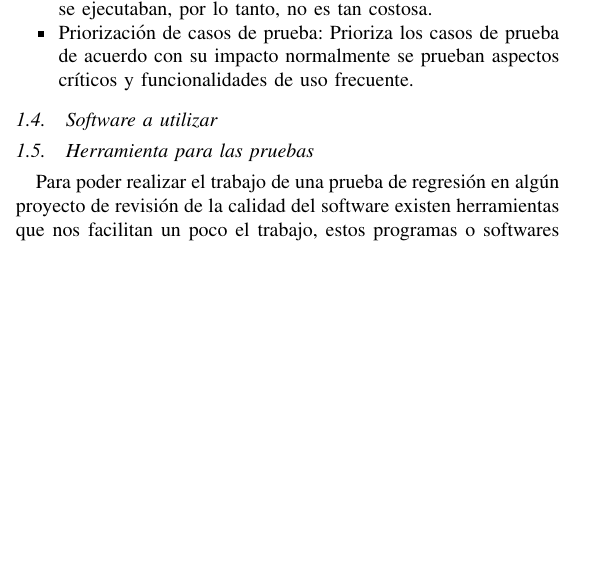
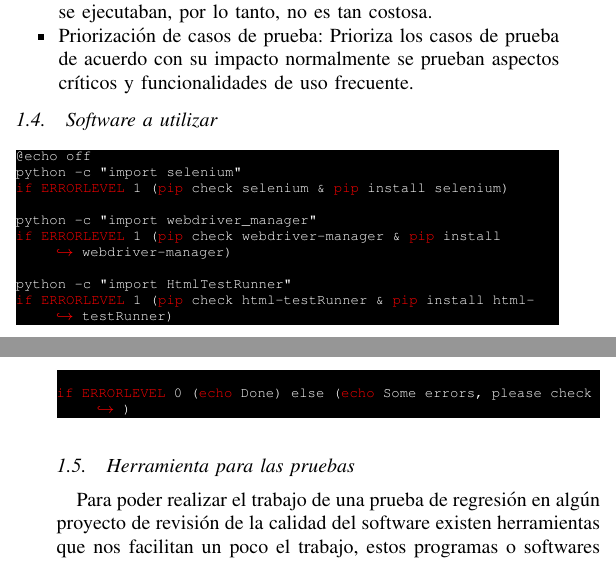
Before and after one commit to jonach1998/calidad_software_proyecto, a LaTeX paper (Investigacion_1_Pruebas_de_regresion/LATEX_IEEE/Pruebas_de_regresion.tex): part of one column of page 2 of 3 before the commit and two parts of the columns of pages 2 and 3 of 3 after it, the two joined at a grey line, cut so that both start at the same text, the shorter picture padded with empty space. Compiled offline with pdfLaTeX.

Commit message:
Added support to show CMD/DOS code blocks in pdf

```diff
--- a/Investigacion_1_Pruebas_de_regresion/LATEX_IEEE/Pruebas_de_regresion.tex
+++ b/Investigacion_1_Pruebas_de_regresion/LATEX_IEEE/Pruebas_de_regresion.tex
@@ -222,7 +240,19 @@ Permite seleccionar una parte específica de las pruebas que se ejecutaban, por
 
 \subsection{Software a utilizar}
 
+\begin{lstlisting}[style=CMD]
+@echo off
+python -c "import selenium"
+if ERRORLEVEL 1 (pip check selenium & pip install selenium)
 
+python -c "import webdriver_manager"
+if ERRORLEVEL 1 (pip check webdriver-manager & pip install webdriver-manager)
+
+python -c "import HtmlTestRunner"
+if ERRORLEVEL 1 (pip check html-testRunner & pip install html-testRunner)
+
+if ERRORLEVEL 0 (echo Done) else (echo Some errors, please check)
+\end{lstlisting}
 
 \subsection{Herramienta para las pruebas}
 
```
Also changed, not shown: Investigacion_1_Pruebas_de_regresion/LATEX_IEEE/Pruebas_de_regresion.pdf, Investigacion_1_Pruebas_de_regresion/LATEX_IEEE/Pruebas_de_regresion.tex (20 more changed lines).
